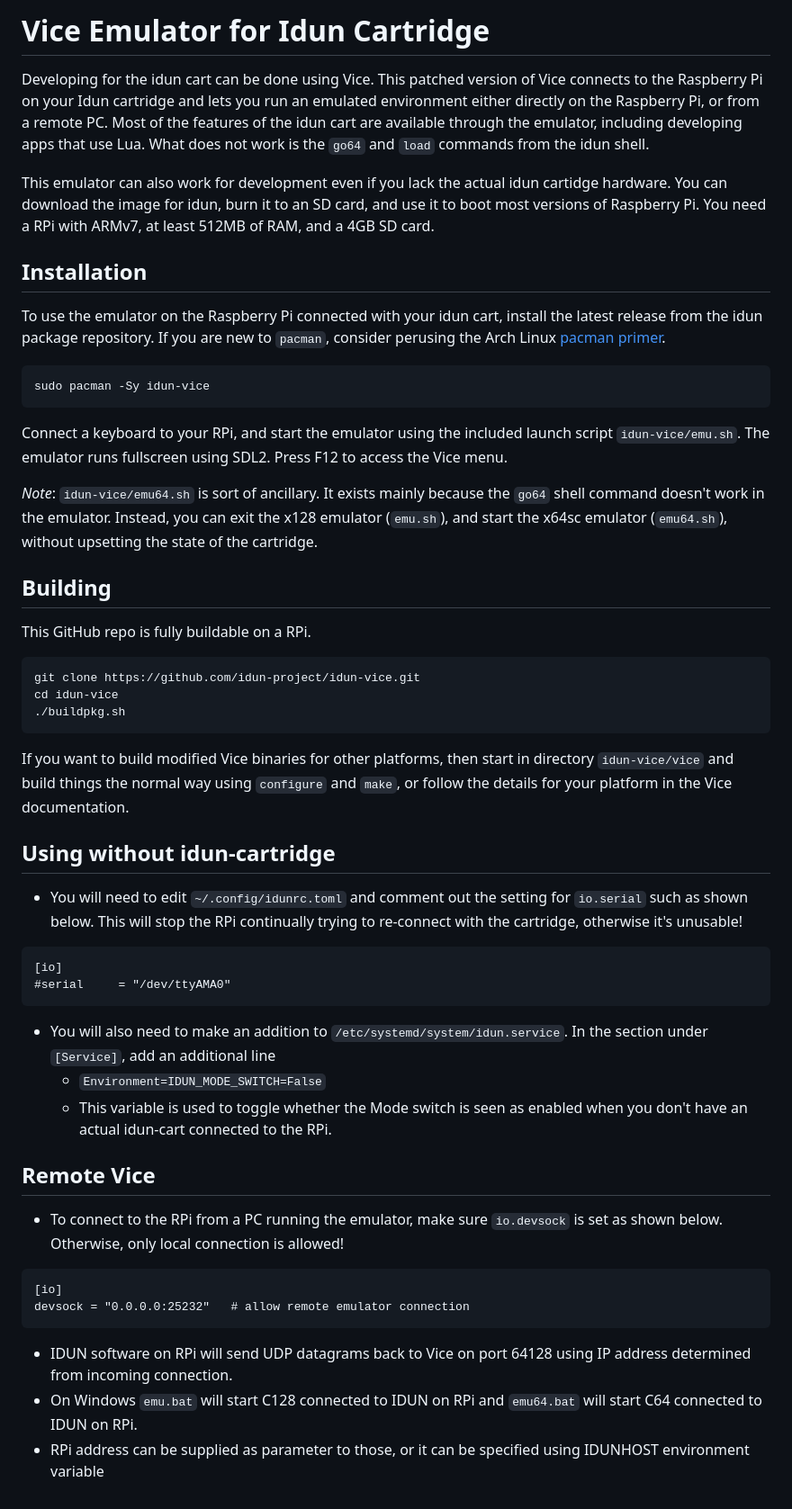
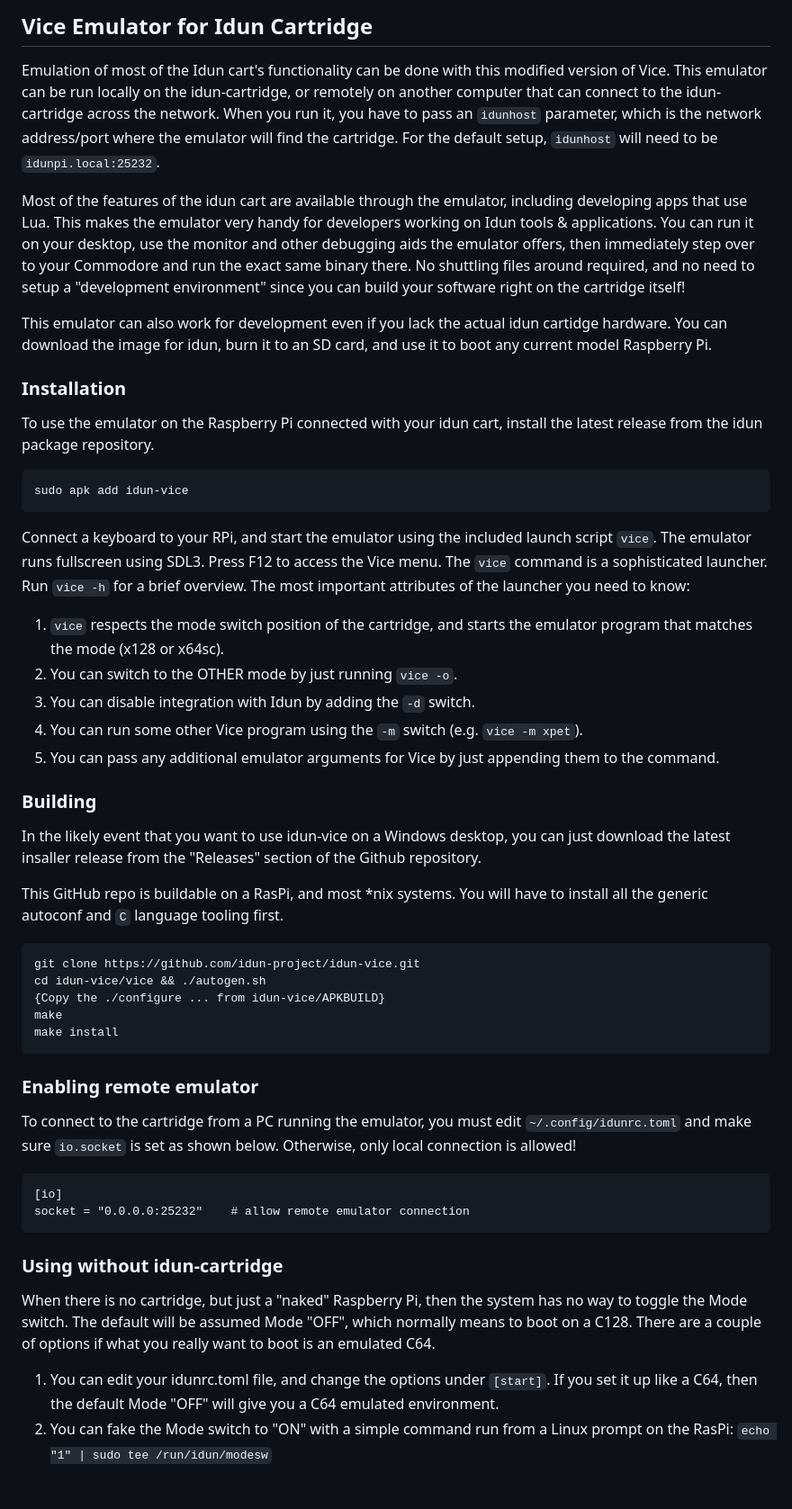
Before and after one commit to idun-project/idun-vice, a Markdown page: README.md, the part around the change. Shown at 90% size. Rendered like a GitHub page.

Commit message:
Update README for latest Idun release v1.3.0

````diff
--- a/README.md
+++ b/README.md
@@ -1,50 +1,52 @@
-# Vice Emulator for Idun Cartridge
+## Vice Emulator for Idun Cartridge
 
-Developing for the idun cart can be done using Vice. This patched version of Vice connects to the Raspberry Pi on your Idun cartridge and lets you run an emulated environment either directly on the Raspberry Pi, or from a remote PC. Most of the features of the idun cart are available through the emulator, including developing apps that use Lua. What does not work is the `go64` and `load` commands from the idun shell.
+Emulation of most of the Idun cart's functionality can be done with this modified version of Vice. This emulator can be run locally on the idun-cartridge, or remotely on another computer that can connect to the idun-cartridge across the network. When you run it, you have to pass an `idunhost` parameter, which is the network address/port where the emulator will find the cartridge. For the default setup, `idunhost` will need to be `idunpi.local:25232`.
 
-This emulator can also work for development even if you lack the actual idun cartidge hardware. You can download the image for idun, burn it to an SD card, and use it to boot most versions of Raspberry Pi. You need a RPi with ARMv7, at least 512MB of RAM, and a 4GB SD card.
+ Most of the features of the idun cart are available through the emulator, including developing apps that use Lua. This makes the emulator very handy for developers working on Idun tools & applications. You can run it on your desktop, use the monitor and other debugging aids the emulator offers, then immediately step over to your Commodore and run the exact same binary there. No shuttling files around required, and no need to setup a "development environment" since you can build your software right on the cartridge itself!
 
-## Installation
+This emulator can also work for development even if you lack the actual idun cartidge hardware. You can download the image for idun, burn it to an SD card, and use it to boot any current model Raspberry Pi.
 
-To use the emulator on the Raspberry Pi connected with your idun cart, install the latest release from the idun package repository. If you are new to `pacman`, consider perusing the Arch Linux [pacman primer](https://wiki.archlinux.org/title/Pacman).
+### Installation
+
+To use the emulator on the Raspberry Pi connected with your idun cart, install the latest release from the idun package repository.
 
 ```
-sudo pacman -Sy idun-vice
+sudo apk add idun-vice
 ```
 
-Connect a keyboard to your RPi, and start the emulator using the included launch script `idun-vice/emu.sh`. The emulator runs fullscreen using SDL2. Press F12 to access the Vice menu.
+Connect a keyboard to your RPi, and start the emulator using the included launch script `vice`. The emulator runs fullscreen using SDL3. Press F12 to access the Vice menu. The `vice` command is a sophisticated launcher. Run `vice -h` for a brief overview. The most important attributes of the launcher you need to know:
 
-_Note_: `idun-vice/emu64.sh` is sort of ancillary. It exists mainly because the `go64` shell command doesn't work in the emulator. Instead, you can exit the x128 emulator (`emu.sh`), and start the x64sc emulator (`emu64.sh`), without upsetting the state of the cartridge.
+1. `vice` respects the mode switch position of the cartridge, and starts the emulator program that matches the mode (x128 or x64sc).
+2. You can switch to the OTHER mode by just running `vice -o`.
+3. You can disable integration with Idun by adding the `-d` switch.
+4. You can run some other Vice program using the `-m` switch (e.g. `vice -m xpet`).
+5. You can pass any additional emulator arguments for Vice by just appending them to the command.
 
-## Building
+### Building
 
-This GitHub repo is fully buildable on a RPi.
+In the likely event that you want to use idun-vice on a Windows desktop, you can just download the latest insaller release from the "Releases" section of the Github repository.
+
+This GitHub repo is buildable on a RasPi, and most *nix systems. You will have to install all the generic autoconf and `C` language tooling first.
 ```
 git clone https://github.com/idun-project/idun-vice.git
-cd idun-vice
-./buildpkg.sh
+cd idun-vice/vice && ./autogen.sh
+{Copy the ./configure ... from idun-vice/APKBUILD}
+make
+make install
 ```
 
-If you want to build modified Vice binaries for other platforms, then start in directory `idun-vice/vice` and build things the normal way using `configure` and `make`, or follow the details for your platform in the Vice documentation.
+### Enabling remote emulator
 
-## Using without idun-cartridge
-
-- You will need to edit `~/.config/idunrc.toml` and comment out the setting for `io.serial` such as shown below. This will stop the RPi continually trying to re-connect with the cartridge, otherwise it's unusable!
+To connect to the cartridge from a PC running the emulator, you must edit `~/.config/idunrc.toml` and make sure `io.socket` is set as shown below. Otherwise, only local connection is allowed!
 ```
 [io]
-#serial 	= "/dev/ttyAMA0"
+socket = "0.0.0.0:25232"	# allow remote emulator connection
 ```
-- You will also need to make an addition to `/etc/systemd/system/idun.service`. In the section under `[Service]`, add an additional line
-    + `Environment=IDUN_MODE_SWITCH=False`
-    + This variable is used to toggle whether the Mode switch is seen as enabled when you don't have an actual idun-cart connected to the RPi.
 
-## Remote Vice
+### Using without idun-cartridge
 
-- To connect to the RPi from a PC running the emulator, make sure `io.devsock` is set as shown below. Otherwise, only local connection is allowed!
-```
-[io]
-devsock = "0.0.0.0:25232"	# allow remote emulator connection
-```
-- IDUN software on RPi will send UDP datagrams back to Vice on port 64128 using IP address determined from incoming connection.
-- On Windows `emu.bat` will start C128 connected to IDUN on RPi and `emu64.bat` will start C64 connected to IDUN on RPi.
-- RPi address can be supplied as parameter to those, or it can be specified using IDUNHOST environment variable
+When there is no cartridge, but just a "naked" Raspberry Pi, then the system has no way to toggle the Mode switch. The default will be assumed Mode "OFF", which normally means to boot on a C128. There are a couple of options if what you really want to boot is an emulated C64.
+
+1. You can edit your idunrc.toml file, and change the options under `[start]`. If you set it up like a C64, then the default Mode "OFF" will give you a C64 emulated environment.
+2. You can fake the Mode switch to "ON" with a simple command run from a Linux prompt on the RasPi:
+`echo "1" | sudo tee /run/idun/modesw`
````
